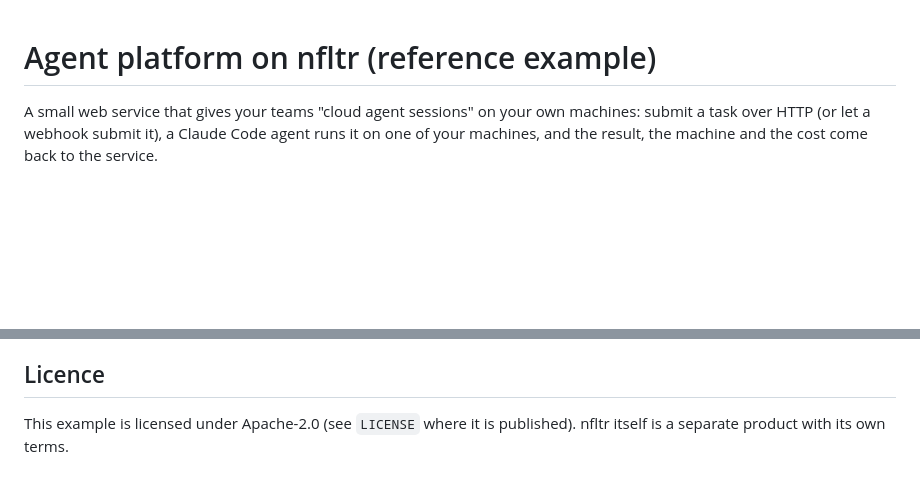
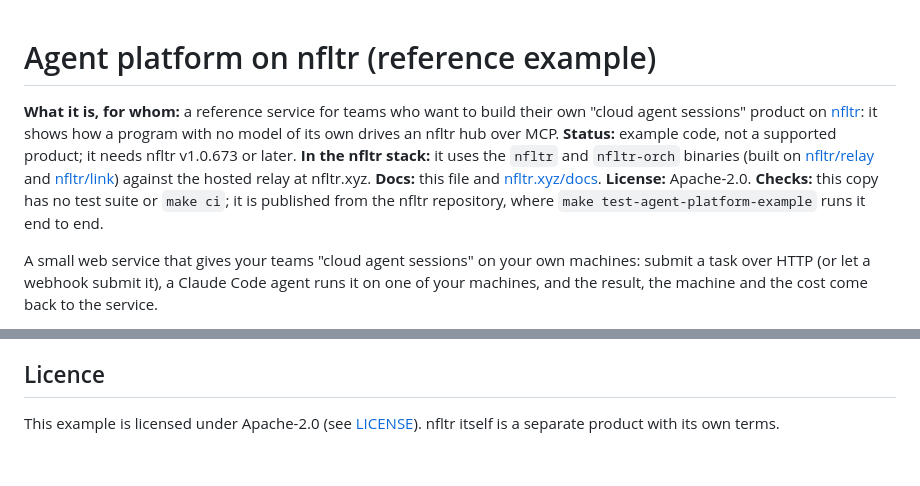
Before and after one commit to nfltr/agent-platform-example, a Markdown page: README.md, 2 parts joined by grey strips. Drawn GitHub-style; blank space fills up the shorter version.

Commit message:
docs(readme): status, stack position, license, checks
Co-Authored-By: Claude Sonnet 5.5 <noreply@anthropic.com>

```diff
--- a/README.md
+++ b/README.md
@@ -1,4 +1,16 @@
 # Agent platform on nfltr (reference example)
+
+**What it is, for whom:** a reference service for teams who want to build their
+own "cloud agent sessions" product on [nfltr](https://nfltr.xyz): it shows how a
+program with no model of its own drives an nfltr hub over MCP. **Status:**
+example code, not a supported product; it needs nfltr v1.0.673 or later.
+**In the nfltr stack:** it uses the `nfltr` and `nfltr-orch` binaries (built
+on [nfltr/relay](https://github.com/nfltr/relay) and
+[nfltr/link](https://github.com/nfltr/link)) against the hosted relay at
+nfltr.xyz. **Docs:** this file and [nfltr.xyz/docs](https://nfltr.xyz/docs).
+**License:** Apache-2.0. **Checks:** this copy has no test suite or `make ci`; it is
+published from the nfltr repository, where `make test-agent-platform-example`
+runs it end to end.
 
 A small web service that gives your teams "cloud agent sessions" on your own
 machines: submit a task over HTTP (or let a webhook submit it), a Claude Code
@@ -287,5 +299,4 @@ agent runtime. A real deployment adds them in front of or around this service.
 
 ## Licence
 
-This example is licensed under Apache-2.0 (see `LICENSE` where it is
-published). nfltr itself is a separate product with its own terms.
+This example is licensed under Apache-2.0 (see [LICENSE](LICENSE)). nfltr itself is a separate product with its own terms.
```
